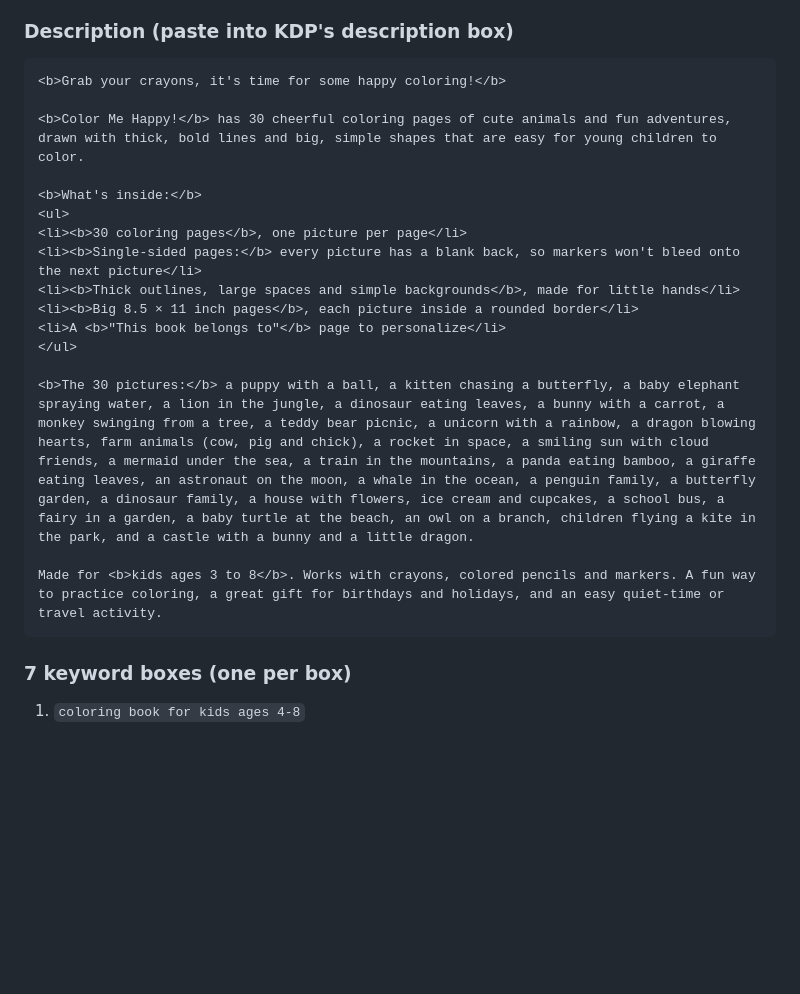
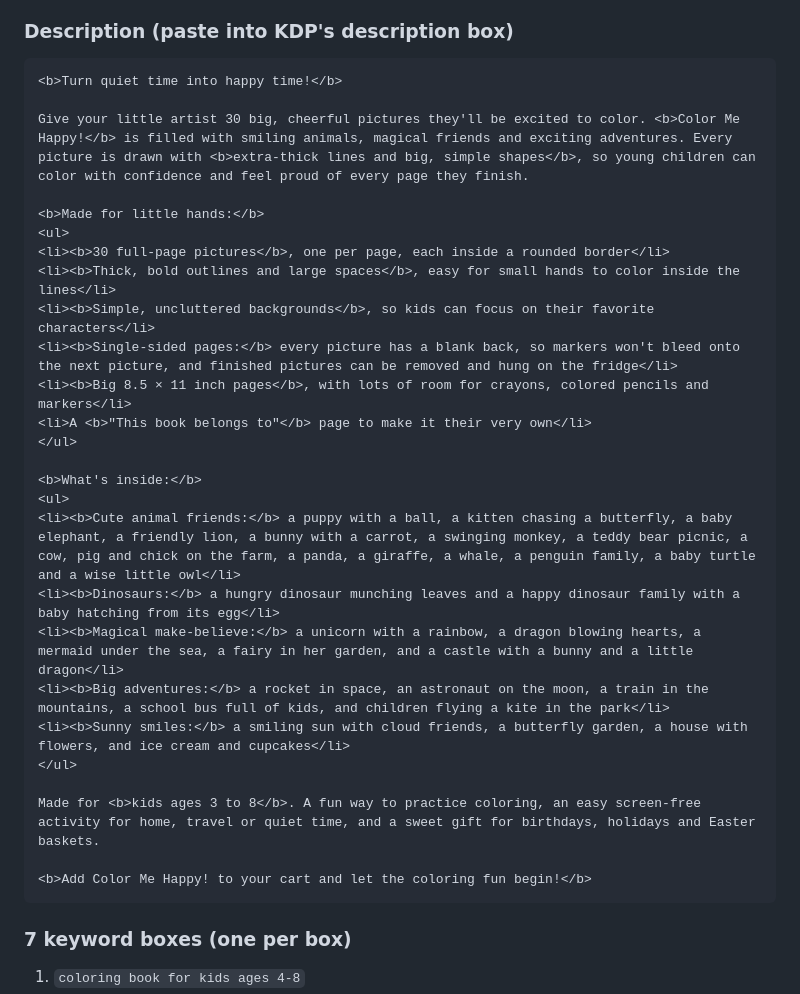
Before and after one commit to harshjunekumar/test-sample, a Markdown page: coloring-book/kdp/KDP-LISTING.md, the part around the change. GitHub-like rendering; blank space fills up the shorter version.

Commit message:
Use a more persuasive, still accurate KDP description
Co-Authored-By: Claude Opus 5.5 <noreply@anthropic.com>
Claude-Session: https://claude.ai/code/session_01FWqhtWdK9LcGUTvDpECGZs

````diff
--- a/coloring-book/kdp/KDP-LISTING.md
+++ b/coloring-book/kdp/KDP-LISTING.md
@@ -29,22 +29,32 @@ The interior has a title page, a copyright page, a "This book belongs to" page a
 ### Description (paste into KDP's description box)
 
 ```
-<b>Grab your crayons, it's time for some happy coloring!</b>
+<b>Turn quiet time into happy time!</b>
 
-<b>Color Me Happy!</b> has 30 cheerful coloring pages of cute animals and fun adventures, drawn with thick, bold lines and big, simple shapes that are easy for young children to color.
+Give your little artist 30 big, cheerful pictures they'll be excited to color. <b>Color Me Happy!</b> is filled with smiling animals, magical friends and exciting adventures. Every picture is drawn with <b>extra-thick lines and big, simple shapes</b>, so young children can color with confidence and feel proud of every page they finish.
+
+<b>Made for little hands:</b>
+<ul>
+<li><b>30 full-page pictures</b>, one per page, each inside a rounded border</li>
+<li><b>Thick, bold outlines and large spaces</b>, easy for small hands to color inside the lines</li>
+<li><b>Simple, uncluttered backgrounds</b>, so kids can focus on their favorite characters</li>
+<li><b>Single-sided pages:</b> every picture has a blank back, so markers won't bleed onto the next picture, and finished pictures can be removed and hung on the fridge</li>
+<li><b>Big 8.5 × 11 inch pages</b>, with lots of room for crayons, colored pencils and markers</li>
+<li>A <b>"This book belongs to"</b> page to make it their very own</li>
+</ul>
 
 <b>What's inside:</b>
 <ul>
-<li><b>30 coloring pages</b>, one picture per page</li>
-<li><b>Single-sided pages:</b> every picture has a blank back, so markers won't bleed onto the next picture</li>
-<li><b>Thick outlines, large spaces and simple backgrounds</b>, made for little hands</li>
-<li><b>Big 8.5 × 11 inch pages</b>, each picture inside a rounded border</li>
-<li>A <b>"This book belongs to"</b> page to personalize</li>
+<li><b>Cute animal friends:</b> a puppy with a ball, a kitten chasing a butterfly, a baby elephant, a friendly lion, a bunny with a carrot, a swinging monkey, a teddy bear picnic, a cow, pig and chick on the farm, a panda, a giraffe, a whale, a penguin family, a baby turtle and a wise little owl</li>
+<li><b>Dinosaurs:</b> a hungry dinosaur munching leaves and a happy dinosaur family with a baby hatching from its egg</li>
+<li><b>Magical make-believe:</b> a unicorn with a rainbow, a dragon blowing hearts, a mermaid under the sea, a fairy in her garden, and a castle with a bunny and a little dragon</li>
+<li><b>Big adventures:</b> a rocket in space, an astronaut on the moon, a train in the mountains, a school bus full of kids, and children flying a kite in the park</li>
+<li><b>Sunny smiles:</b> a smiling sun with cloud friends, a butterfly garden, a house with flowers, and ice cream and cupcakes</li>
 </ul>
 
-<b>The 30 pictures:</b> a puppy with a ball, a kitten chasing a butterfly, a baby elephant spraying water, a lion in the jungle, a dinosaur eating leaves, a bunny with a carrot, a monkey swinging from a tree, a teddy bear picnic, a unicorn with a rainbow, a dragon blowing hearts, farm animals (cow, pig and chick), a rocket in space, a smiling sun with cloud friends, a mermaid under the sea, a train in the mountains, a panda eating bamboo, a giraffe eating leaves, an astronaut on the moon, a whale in the ocean, a penguin family, a butterfly garden, a dinosaur family, a house with flowers, ice cream and cupcakes, a school bus, a fairy in a garden, a baby turtle at the beach, an owl on a branch, children flying a kite in the park, and a castle with a bunny and a little dragon.
+Made for <b>kids ages 3 to 8</b>. A fun way to practice coloring, an easy screen-free activity for home, travel or quiet time, and a sweet gift for birthdays, holidays and Easter baskets.
 
-Made for <b>kids ages 3 to 8</b>. Works with crayons, colored pencils and markers. A fun way to practice coloring, a great gift for birthdays and holidays, and an easy quiet-time or travel activity.
+<b>Add Color Me Happy! to your cart and let the coloring fun begin!</b>
 ```
 
 ### 7 keyword boxes (one per box)
````
